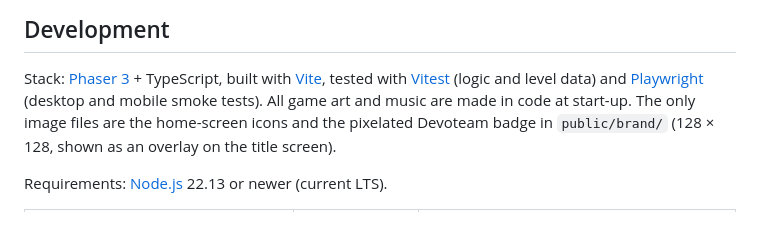
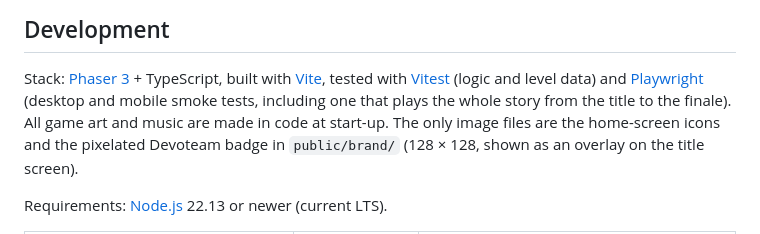
Before and after one commit to cramor-devo/Wutterworld, a Markdown page: README.md, the part around the change. Drawn GitHub-style.

Commit message:
Document the black-screen fix and full-story test (#37)
Co-authored-by: Copilot App <223556219+Copilot@users.noreply.github.com>

```diff
--- a/README.md
+++ b/README.md
@@ -164,7 +164,7 @@ home again.
 
 Stack: [Phaser 3](https://phaser.io/) + TypeScript, built with [Vite](https://vite.dev/), tested with
 [Vitest](https://vitest.dev/) (logic and level data) and [Playwright](https://playwright.dev/) (desktop and mobile
-smoke tests). All game art and music are made in code at start-up. The only image files are the home-screen icons
+smoke tests, including one that plays the whole story from the title to the finale). All game art and music are made in code at start-up. The only image files are the home-screen icons
 and the pixelated Devoteam badge in `public/brand/` (128 × 128, shown as an overlay on the title screen).
 
 Requirements: [Node.js](https://nodejs.org/) 22.13 or newer (current LTS).
```
Also changed, not shown: CHANGELOG.md (+5 -0 lines).
